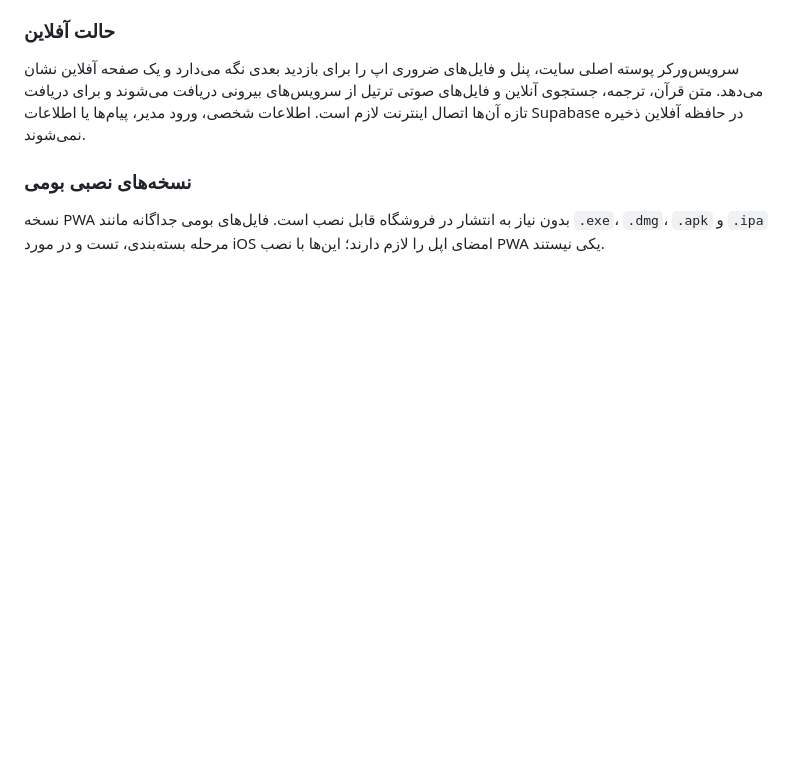
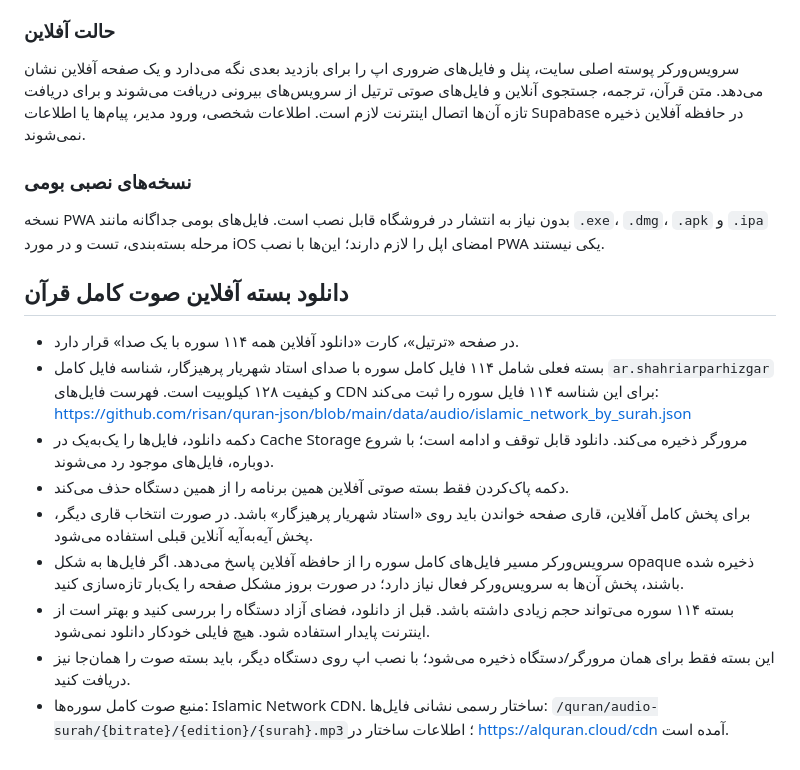
Before and after one commit to ngodstar9-lab/site-cs2, a Markdown page: README_FA.md, the part around the change. Drawn GitHub-style; blank space fills up the shorter version.

Commit message:
Document one-reciter offline full Quran audio package

```diff
--- a/README_FA.md
+++ b/README_FA.md
@@ -131,3 +131,15 @@
 
 ### نسخه‌های نصبی بومی
 نسخه PWA بدون نیاز به انتشار در فروشگاه قابل نصب است. فایل‌های بومی جداگانه مانند `.exe`، `.dmg`، `.apk` و `.ipa` مرحله بسته‌بندی، تست و در مورد iOS امضای اپل را لازم دارند؛ این‌ها با نصب PWA یکی نیستند.
+
+
+## دانلود بسته آفلاین صوت کامل قرآن
+- در صفحه «ترتیل»، کارت «دانلود آفلاین همه ۱۱۴ سوره با یک صدا» قرار دارد.
+- بسته فعلی شامل ۱۱۴ فایل کامل سوره با صدای استاد شهریار پرهیزگار، شناسه فایل کامل `ar.shahriarparhizgar` و کیفیت ۱۲۸ کیلوبیت است. فهرست فایل‌های CDN برای این شناسه ۱۱۴ فایل سوره را ثبت می‌کند: https://github.com/risan/quran-json/blob/main/data/audio/islamic_network_by_surah.json
+- دکمه دانلود، فایل‌ها را یک‌به‌یک در Cache Storage مرورگر ذخیره می‌کند. دانلود قابل توقف و ادامه است؛ با شروع دوباره، فایل‌های موجود رد می‌شوند.
+- دکمه پاک‌کردن فقط بسته صوتی آفلاین همین برنامه را از همین دستگاه حذف می‌کند.
+- برای پخش کامل آفلاین، قاری صفحه خواندن باید روی «استاد شهریار پرهیزگار» باشد. در صورت انتخاب قاری دیگر، پخش آیه‌به‌آیه آنلاین قبلی استفاده می‌شود.
+- سرویس‌ورکر مسیر فایل‌های کامل سوره را از حافظه آفلاین پاسخ می‌دهد. اگر فایل‌ها به شکل opaque ذخیره شده باشند، پخش آن‌ها به سرویس‌ورکر فعال نیاز دارد؛ در صورت بروز مشکل صفحه را یک‌بار تازه‌سازی کنید.
+- بسته ۱۱۴ سوره می‌تواند حجم زیادی داشته باشد. قبل از دانلود، فضای آزاد دستگاه را بررسی کنید و بهتر است از اینترنت پایدار استفاده شود. هیچ فایلی خودکار دانلود نمی‌شود.
+- این بسته فقط برای همان مرورگر/دستگاه ذخیره می‌شود؛ با نصب اپ روی دستگاه دیگر، باید بسته صوت را همان‌جا نیز دریافت کنید.
+- منبع صوت کامل سوره‌ها: Islamic Network CDN. ساختار رسمی نشانی فایل‌ها: `/quran/audio-surah/{bitrate}/{edition}/{surah}.mp3`؛ اطلاعات ساختار در https://alquran.cloud/cdn آمده است.
```
